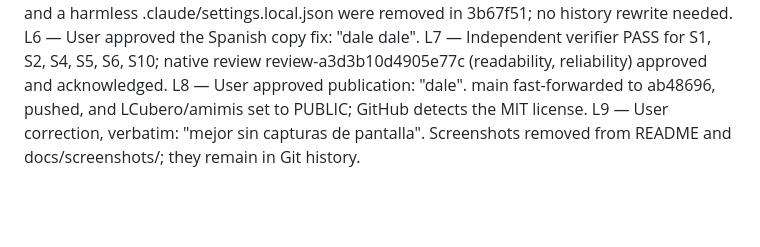
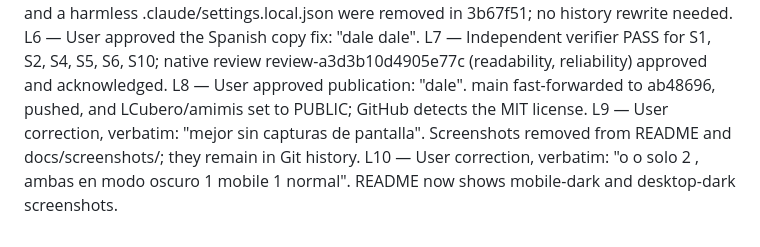
Before and after one commit to LCubero/amimis, a Markdown page: odd/tasks/public-release.md, the part around the change. Rendered like a GitHub page; blank space fills up the shorter version.

```diff
--- a/odd/tasks/public-release.md
+++ b/odd/tasks/public-release.md
@@ -39,3 +39,4 @@ L6 — User approved the Spanish copy fix: "dale dale".
 L7 — Independent verifier PASS for S1, S2, S4, S5, S6, S10; native review review-a3d3b10d4905e77c (readability, reliability) approved and acknowledged.
 L8 — User approved publication: "dale". main fast-forwarded to ab48696, pushed, and LCubero/amimis set to PUBLIC; GitHub detects the MIT license.
 L9 — User correction, verbatim: "mejor sin capturas de pantalla". Screenshots removed from README and docs/screenshots/; they remain in Git history.
+L10 — User correction, verbatim: "o o solo 2 , ambas en modo oscuro 1 mobile 1 normal". README now shows mobile-dark and desktop-dark screenshots.
```
Also changed, not shown: CHANGELOG.md (+1 -1 lines), README.md (+6 -0 lines), docs/screenshots/desktop-dark.png (added), docs/screenshots/mobile-dark.png (added).
